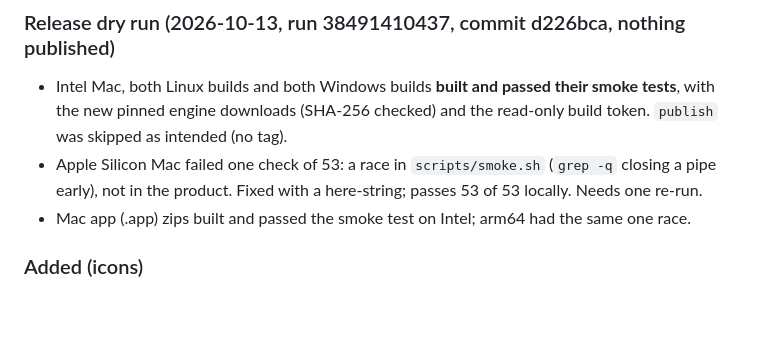
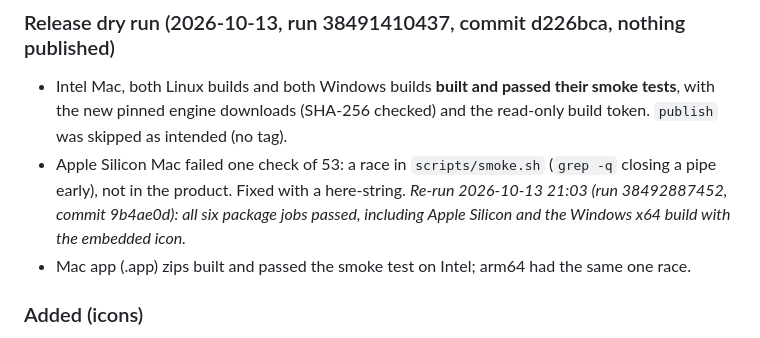
Before and after one commit to shivamhire025/pdfsqueeze, a Markdown page: CHANGELOG.md, the part around the change. Rendered like a GitHub page; blank space fills up the shorter version.

Commit message:
CHANGELOG: dry run re-run result
Co-Authored-By: Claude Sonnet 5.5 <noreply@anthropic.com>

```diff
--- a/CHANGELOG.md
+++ b/CHANGELOG.md
@@ -10,7 +10,7 @@ Plain-language record of what pdfsqueeze can do and how well that has been check
   the new pinned engine downloads (SHA-256 checked) and the read-only build token. `publish` was
   skipped as intended (no tag).
 - Apple Silicon Mac failed one check of 53: a race in `scripts/smoke.sh` (`grep -q` closing a pipe
-  early), not in the product. Fixed with a here-string; passes 53 of 53 locally. Needs one re-run.
+  early), not in the product. Fixed with a here-string. *Re-run 2026-10-13 21:03 (run 38492887452, commit 9b4ae0d): all six package jobs passed, including Apple Silicon and the Windows x64 build with the embedded icon.*
 - Mac app (.app) zips built and passed the smoke test on Intel; arm64 had the same one race.
 
 ### Added (icons)
```
